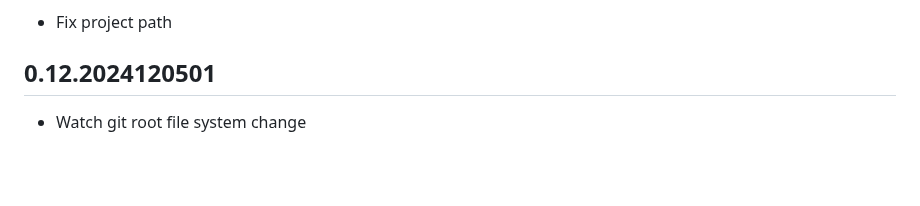
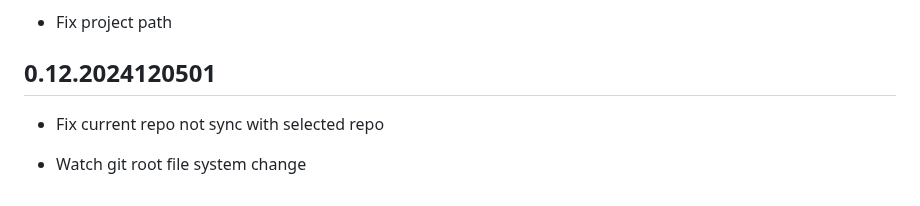
Before and after one commit to PegasusPlusUS/moonbit-tasks, a Markdown page: CHANGELOG.md, the part around the change. Drawn GitHub-style; blank space fills up the shorter version.

```diff
--- a/CHANGELOG.md
+++ b/CHANGELOG.md
@@ -191,4 +191,6 @@ Encounter typescipt bug, VSC 1.94.2, Node.js 20.16.0, Npm 10.8.2
 
 ## 0.12.2024120501
 
+- Fix current repo not sync with selected repo
+
 - Watch git root file system change
```
Also changed, not shown: README.md (+2 -0 lines).
